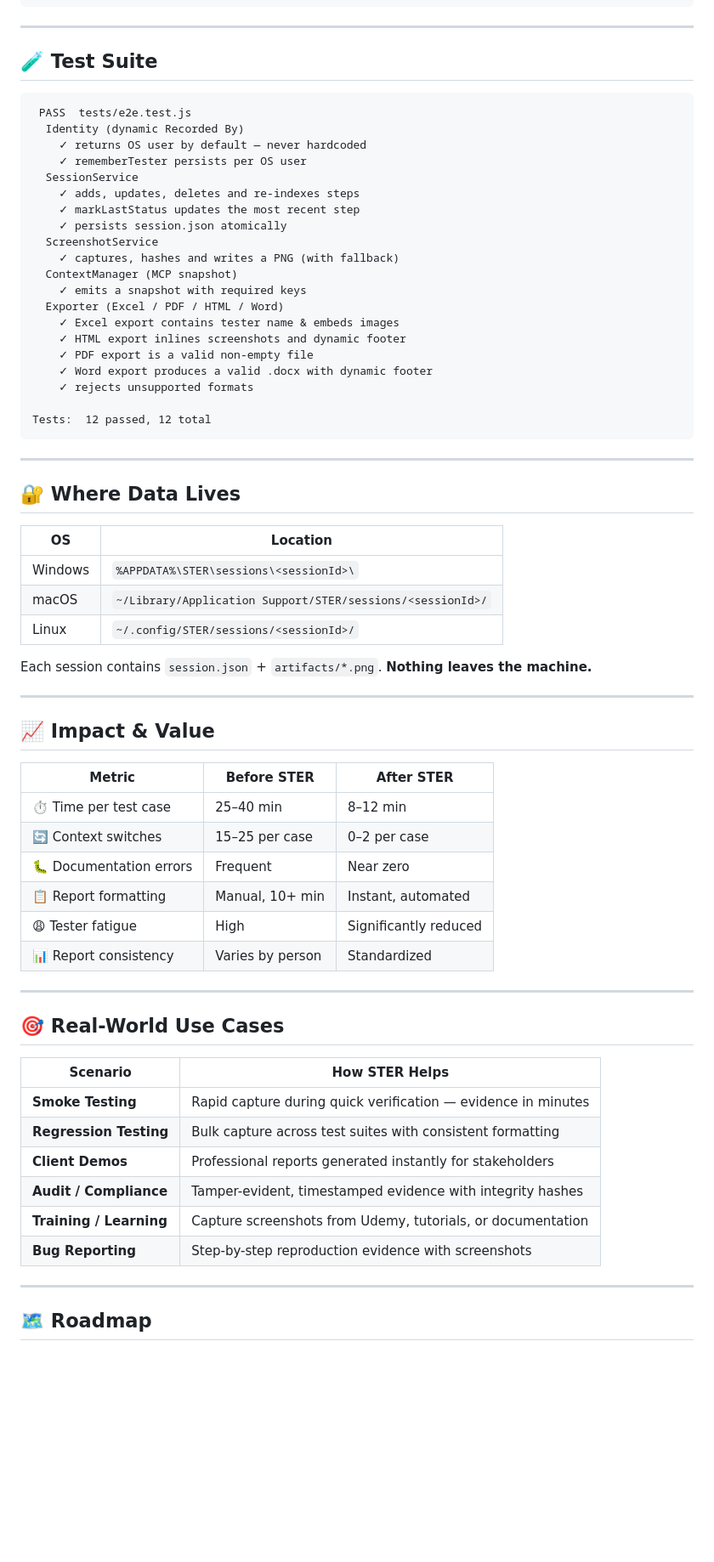
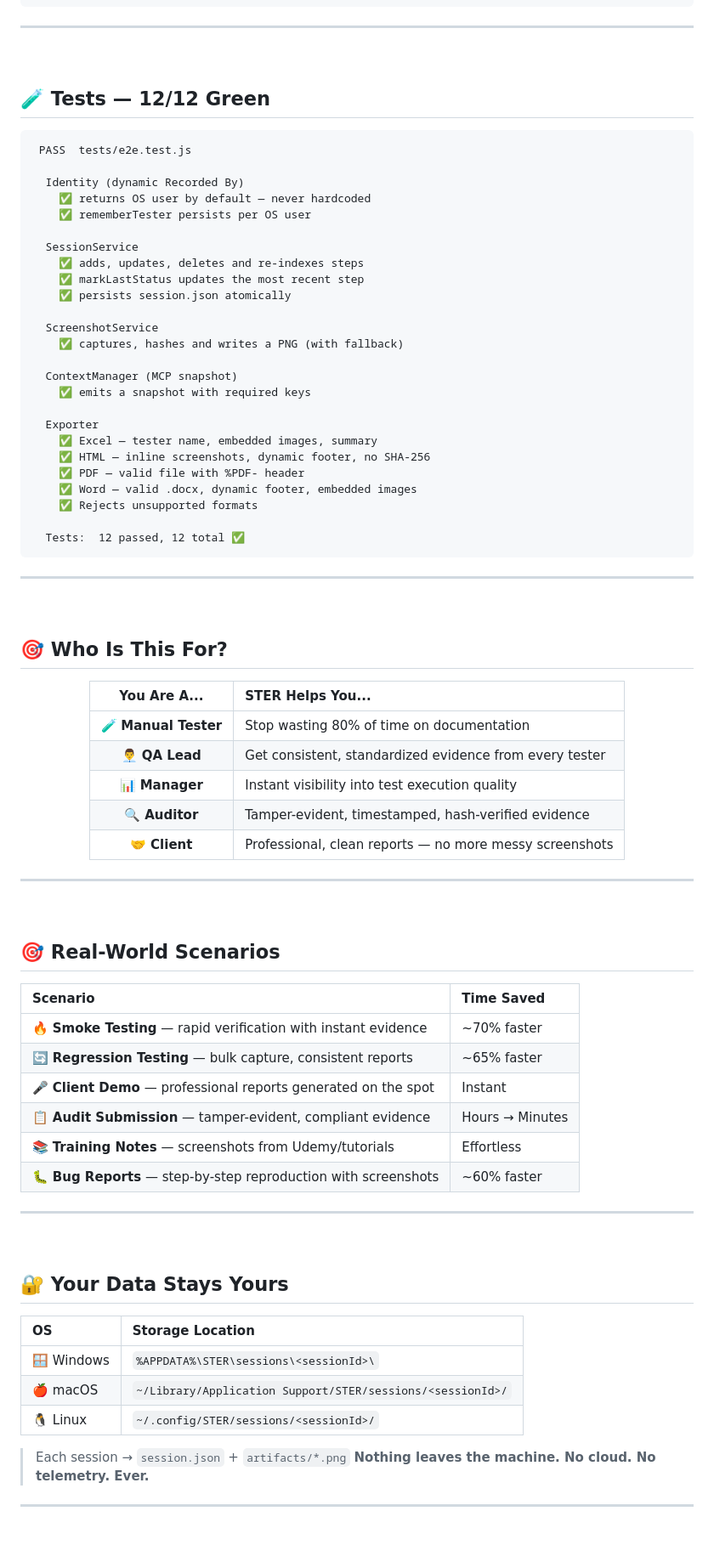
Before and after one commit to ShivamSharma008/ShivamSharma008.github.io, a Markdown page: README.md, the part around one of its changes. Shown at 85% size. Rendered like a GitHub page; folded sections open; blank space fills up the shorter version.

Commit message:
✨ Eye-catching README with animated banners, gradient headers, and visual design

````diff
--- a/README.md
+++ b/README.md
@@ -213,67 +269,84 @@ tests/
 ---
 
-## 🧪 Test Suite
+<br/>
+
+## 🧪 Tests — 12/12 Green
 
 ```
  PASS  tests/e2e.test.js
+
   Identity (dynamic Recorded By)
-    ✓ returns OS user by default — never hardcoded
-    ✓ rememberTester persists per OS user
+    ✅ returns OS user by default — never hardcoded
+    ✅ rememberTester persists per OS user
+
   SessionService
-    ✓ adds, updates, deletes and re-indexes steps
-    ✓ markLastStatus updates the most recent step
-    ✓ persists session.json atomically
+    ✅ adds, updates, deletes and re-indexes steps
+    ✅ markLastStatus updates the most recent step
+    ✅ persists session.json atomically
+
   ScreenshotService
-    ✓ captures, hashes and writes a PNG (with fallback)
+    ✅ captures, hashes and writes a PNG (with fallback)
+
   ContextManager (MCP snapshot)
-    ✓ emits a snapshot with required keys
-  Exporter (Excel / PDF / HTML / Word)
-    ✓ Excel export contains tester name & embeds images
-    ✓ HTML export inlines screenshots and dynamic footer
-    ✓ PDF export is a valid non-empty file
-    ✓ Word export produces a valid .docx with dynamic footer
-    ✓ rejects unsupported formats
+    ✅ emits a snapshot with required keys
 
-Tests:  12 passed, 12 total
+  Exporter
+    ✅ Excel — tester name, embedded images, summary
+    ✅ HTML — inline screenshots, dynamic footer, no SHA-256
+    ✅ PDF — valid file with %PDF- header
+    ✅ Word — valid .docx, dynamic footer, embedded images
+    ✅ Rejects unsupported formats
+
+  Tests:  12 passed, 12 total ✅
 ```
 
 ---
 
-## 🔐 Where Data Lives
+<br/>
 
-| OS | Location |
-|----|----------|
-| Windows | `%APPDATA%\STER\sessions\<sessionId>\` |
-| macOS | `~/Library/Application Support/STER/sessions/<sessionId>/` |
-| Linux | `~/.config/STER/sessions/<sessionId>/` |
+## 🎯 Who Is This For?
 
-Each session contains `session.json` + `artifacts/*.png`. **Nothing leaves the machine.**
+<div align="center">
+
+| You Are A... | STER Helps You... |
+|:---:|:---|
+| 🧪 **Manual Tester** | Stop wasting 80% of time on documentation |
+| 👨‍💼 **QA Lead** | Get consistent, standardized evidence from every tester |
+| 📊 **Manager** | Instant visibility into test execution quality |
+| 🔍 **Auditor** | Tamper-evident, timestamped, hash-verified evidence |
+| 🤝 **Client** | Professional, clean reports — no more messy screenshots |
+
+</div>
 
 ---
 
-## 📈 Impact & Value
+<br/>
 
-| Metric | Before STER | After STER |
-|--------|-----------|-----------|
-| ⏱️ Time per test case | 25–40 min | 8–12 min |
-| 🔄 Context switches | 15–25 per case | 0–2 per case |
-| 🐛 Documentation errors | Frequent | Near zero |
-| 📋 Report formatting | Manual, 10+ min | Instant, automated |
-| 😩 Tester fatigue | High | Significantly reduced |
-| 📊 Report consistency | Varies by person | Standardized |
+## 🎯 Real-World Scenarios
+
+| Scenario | Time Saved |
+|:---|:---|
+| 🔥 **Smoke Testing** — rapid verification with instant evidence | ~70% faster |
+| 🔄 **Regression Testing** — bulk capture, consistent reports | ~65% faster |
+| 🎤 **Client Demo** — professional reports generated on the spot | Instant |
+| 📋 **Audit Submission** — tamper-evident, compliant evidence | Hours → Minutes |
+| 📚 **Training Notes** — screenshots from Udemy/tutorials | Effortless |
+| 🐛 **Bug Reports** — step-by-step reproduction with screenshots | ~60% faster |
 
 ---
 
-## 🎯 Real-World Use Cases
+<br/>
 
-| Scenario | How STER Helps |
-|----------|---------------|
-| **Smoke Testing** | Rapid capture during quick verification — evidence in minutes |
-| **Regression Testing** | Bulk capture across test suites with consistent formatting |
-| **Client Demos** | Professional reports generated instantly for stakeholders |
-| **Audit / Compliance** | Tamper-evident, timestamped evidence with integrity hashes |
-| **Training / Learning** | Capture screenshots from Udemy, tutorials, or documentation |
-| **Bug Reporting** | Step-by-step reproduction evidence with screenshots |
+## 🔐 Your Data Stays Yours
+
+| OS | Storage Location |
+|:---|:---|
+| 🪟 Windows | `%APPDATA%\STER\sessions\<sessionId>\` |
+| 🍎 macOS | `~/Library/Application Support/STER/sessions/<sessionId>/` |
+| 🐧 Linux | `~/.config/STER/sessions/<sessionId>/` |
+
+> Each session → `session.json` + `artifacts/*.png`
+> **Nothing leaves the machine. No cloud. No telemetry. Ever.**
 
 ---
 
````
Also changed, not shown: other parts of README.md (+258 -188 lines).
